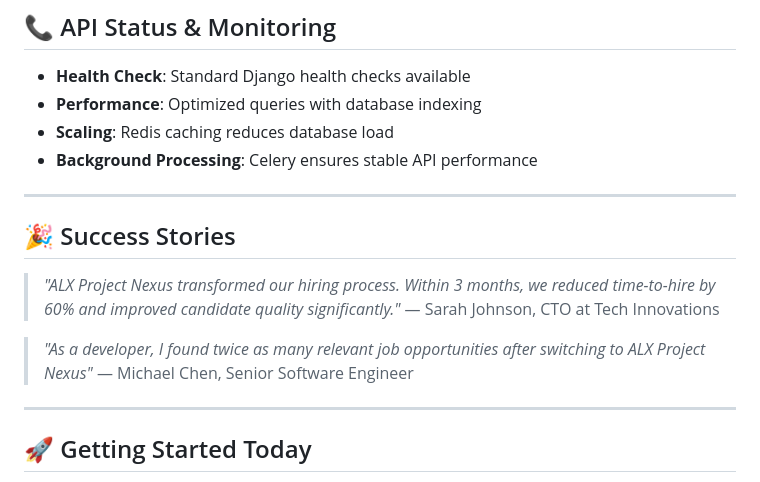
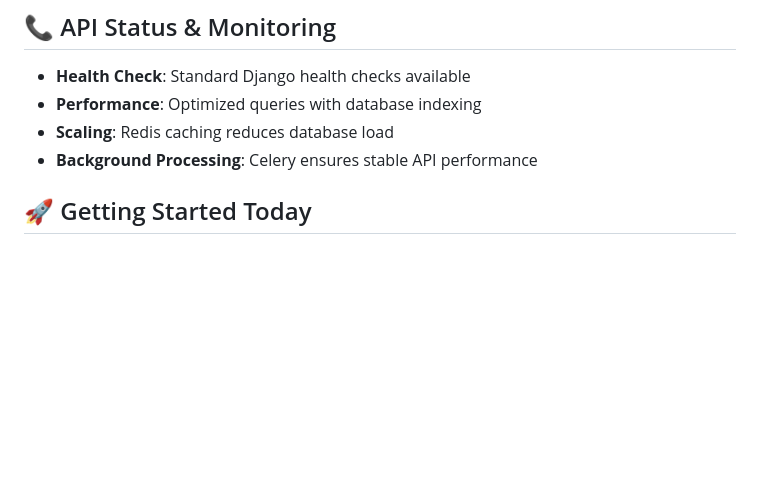
Before and after one commit to codingaday/alx-project-nexus, a Markdown page: README.md, the part around the change. Drawn GitHub-style; blank space fills up the shorter version.

```diff
--- a/README.md
+++ b/README.md
@@ -436,17 +436,6 @@ Built-in counters track:
 - **Scaling**: Redis caching reduces database load
 - **Background Processing**: Celery ensures stable API performance
 
----
-
-## 🎉 Success Stories
-
-> _"ALX Project Nexus transformed our hiring process. Within 3 months, we reduced time-to-hire by 60% and improved candidate quality significantly."_
-> — Sarah Johnson, CTO at Tech Innovations
-
-> _"As a developer, I found twice as many relevant job opportunities after switching to ALX Project Nexus"_
-> — Michael Chen, Senior Software Engineer
-
----
 
 ## 🚀 Getting Started Today
 
```
